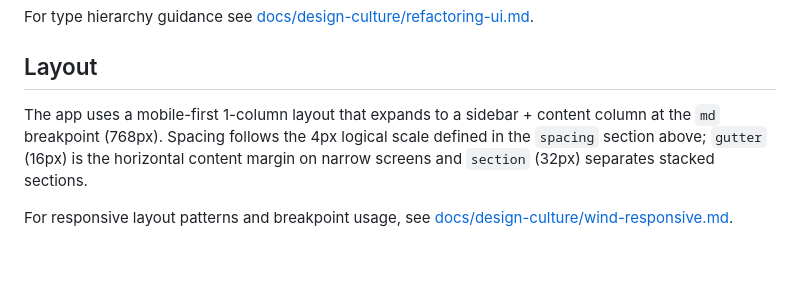
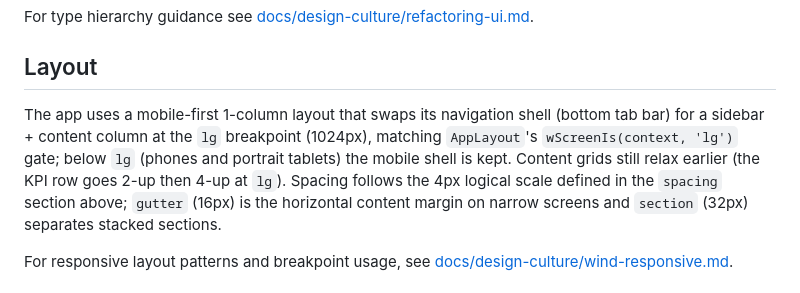
Before and after one commit to anilcancakir/uptizm, a Markdown page: DESIGN.md, the part around the change. Rendered like a GitHub page; blank space fills up the shorter version.

Commit message:
docs(design): correct the shell breakpoint to lg (1024px), not md (768px)
DESIGN.md said the layout expands to a sidebar at the md breakpoint (768px), but
AppLayout gates the sidebar-vs-bottom-bar shell on `wScreenIs(context, 'lg')`
(1024px), matching the design lab. Phones and portrait tablets keep the mobile
shell; the sidebar appears at lg. Correct the doc to the intended, implemented
behavior.

```diff
--- a/DESIGN.md
+++ b/DESIGN.md
@@ -280,8 +280,11 @@ For type hierarchy guidance see
 
 ## Layout
 
-The app uses a mobile-first 1-column layout that expands to a sidebar + content
-column at the `md` breakpoint (768px). Spacing follows the 4px logical scale
+The app uses a mobile-first 1-column layout that swaps its navigation shell
+(bottom tab bar) for a sidebar + content column at the `lg` breakpoint (1024px),
+matching `AppLayout`'s `wScreenIs(context, 'lg')` gate; below `lg` (phones and
+portrait tablets) the mobile shell is kept. Content grids still relax earlier
+(the KPI row goes 2-up then 4-up at `lg`). Spacing follows the 4px logical scale
 defined in the `spacing` section above; `gutter` (16px) is the horizontal
 content margin on narrow screens and `section` (32px) separates stacked
 sections.
```
